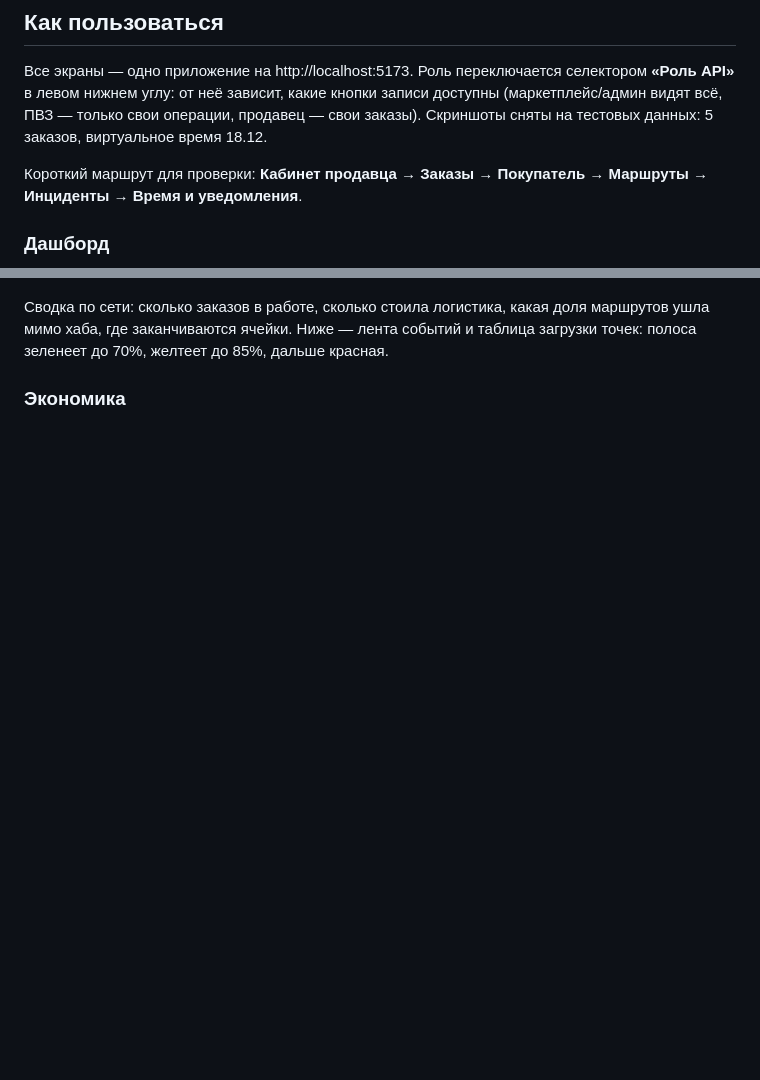
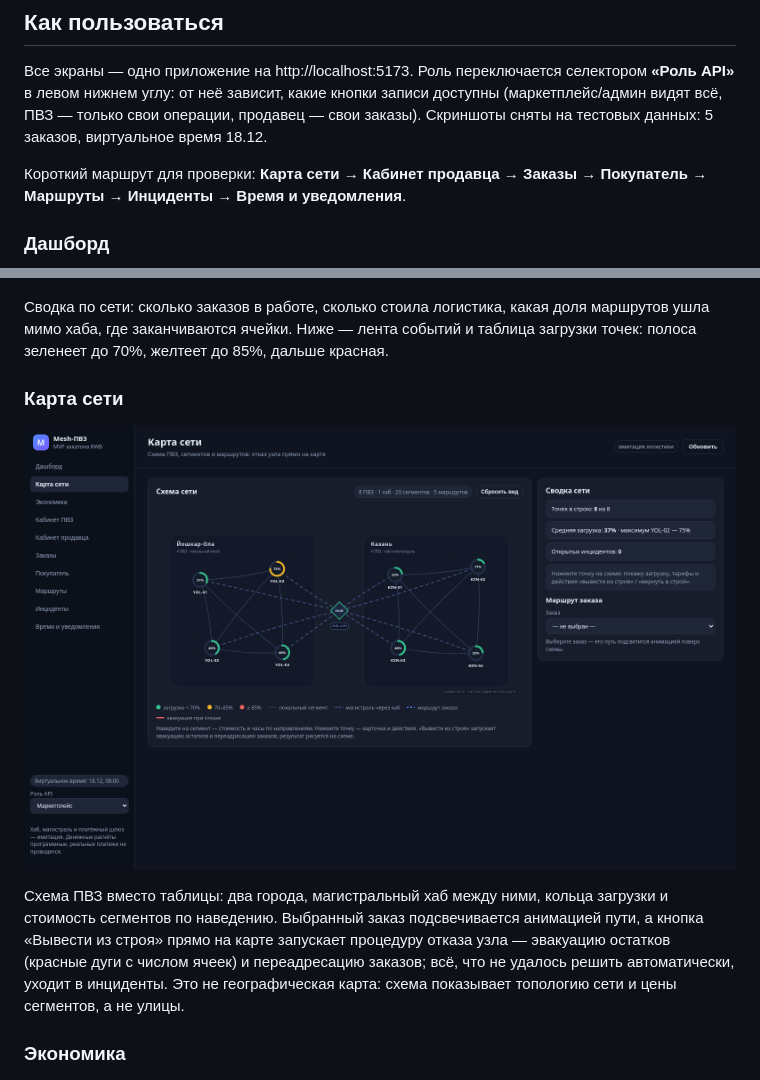
Before and after one commit to espyrion/rwb-mesh-pvz, a Markdown page: README.md, 2 parts joined by grey strips. Rendered like a GitHub page; pictures changed too: docs/screenshots/10-map.png (added); blank space fills up the shorter version.

Commit message:
Карта сети: SVG-схема ПВЗ, сегментов, маршрутов и отказа узла

```diff
--- a/README.md
+++ b/README.md
@@ -90,8 +90,8 @@ bash scripts/run_tests.sh
 ПВЗ — только свои операции, продавец — свои заказы). Скриншоты сняты на тестовых данных: 5 заказов,
 виртуальное время 18.12.
 
-Короткий маршрут для проверки: **Кабинет продавца → Заказы → Покупатель → Маршруты → Инциденты →
-Время и уведомления**.
+Короткий маршрут для проверки: **Карта сети → Кабинет продавца → Заказы → Покупатель → Маршруты →
+Инциденты → Время и уведомления**.
 
 ### Дашборд
 
@@ -100,6 +100,16 @@ bash scripts/run_tests.sh
 Сводка по сети: сколько заказов в работе, сколько стоила логистика, какая доля маршрутов ушла мимо
 хаба, где заканчиваются ячейки. Ниже — лента событий и таблица загрузки точек: полоса зеленеет до
 70%, желтеет до 85%, дальше красная.
+
+### Карта сети
+
+![Схема сети: два города, хаб, загрузка точек и маршрут заказа](docs/screenshots/10-map.png)
+
+Схема ПВЗ вместо таблицы: два города, магистральный хаб между ними, кольца загрузки и стоимость
+сегментов по наведению. Выбранный заказ подсвечивается анимацией пути, а кнопка «Вывести из строя»
+прямо на карте запускает процедуру отказа узла — эвакуацию остатков (красные дуги с числом ячеек)
+и переадресацию заказов; всё, что не удалось решить автоматически, уходит в инциденты. Это не
+географическая карта: схема показывает топологию сети и цены сегментов, а не улицы.
 
 ### Экономика
 
```
Also changed, not shown: docs/SCENARIOS.md (+2 -0 lines), 4 other files.
